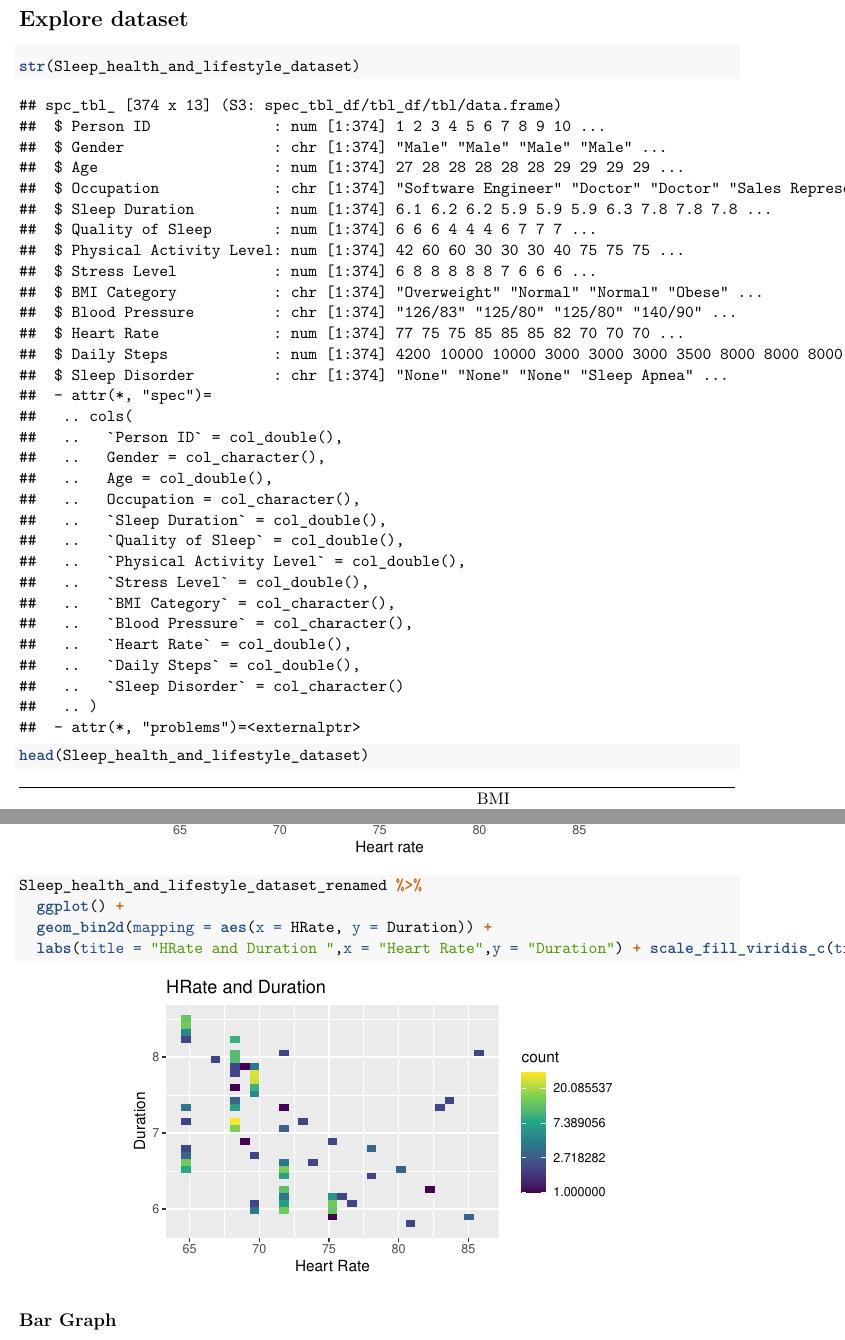
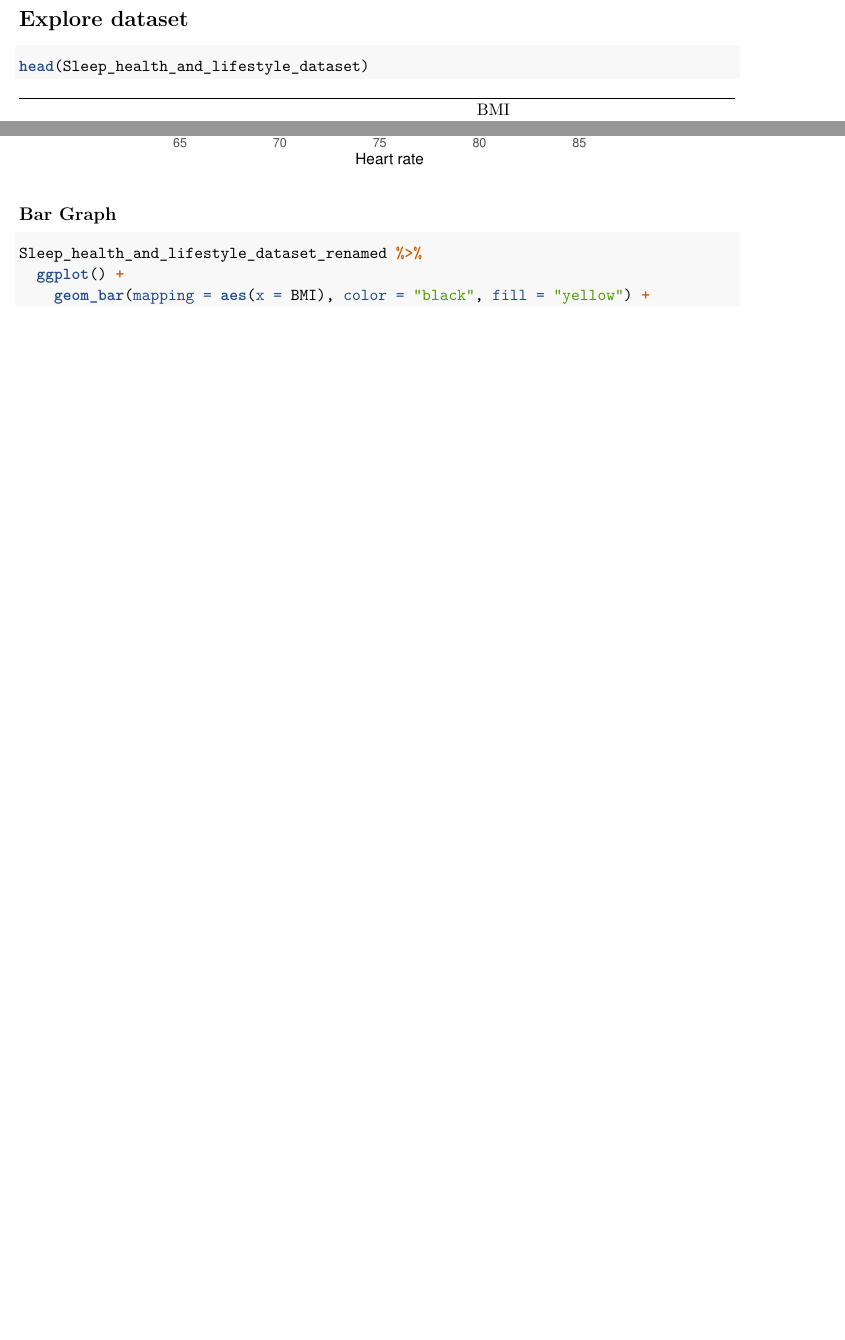
Before and after one commit to DahyeChung/sleep_health_CDS101_Final, an R Markdown document (Chapter4.Rmd): two parts of pages 2 and 6 of 8 before the commit and two parts of pages 2 and 5 of 7 after it, joined at a grey line, cut so that both start at the same text, the shorter picture padded with empty space. Rendered offline with R 4.5, knitr and Pandoc, then LaTeX, with nearby package versions.

Commit message:
Update Chapter4.Rmd

````diff
--- a/Chapter4.Rmd
+++ b/Chapter4.Rmd
@@ -71,15 +71,13 @@ Sleep_health_and_lifestyle_dataset_renamed <- Sleep_health_and_lifestyle_dataset
           Disorder = 'Sleep Disorder' )
 ```
 ```{r}
-Sleep_health_and_lifestyle_dataset_renamed$BMI[Sleep_health_and_lifestyle_dataset_renamed$BMI == "Overweight"] <- "Fat"
-Sleep_health_and_lifestyle_dataset_renamed$BMI[Sleep_health_and_lifestyle_dataset_renamed$BMI == "Obese"] <- "Fat"
+Sleep_health_and_lifestyle_dataset_renamed$BMI[Sleep_health_and_lifestyle_dataset_renamed$BMI == "Overweight"] <- "High"
+Sleep_health_and_lifestyle_dataset_renamed$BMI[Sleep_health_and_lifestyle_dataset_renamed$BMI == "Obese"] <- "High"
 Sleep_health_and_lifestyle_dataset_renamed$BMI[Sleep_health_and_lifestyle_dataset_renamed$BMI == "Normal Weight"] <- "Normal"
 ```
 
 # Explore dataset
-```{r}
-str(Sleep_health_and_lifestyle_dataset)
-```
+
 ```{r}
 head(Sleep_health_and_lifestyle_dataset)
 ```
@@ -104,7 +102,7 @@ Sleep_health_and_lifestyle_dataset_renamed %>%
 ```{r}
 Sleep_health_and_lifestyle_dataset_renamed %>%
   ggplot() +
-    geom_histogram(mapping = aes(x = HRate)) +
+    geom_histogram(mapping = aes(x = HRate), color = "pink", fill = "lightgreen") +
     labs(title = "Count of Heart Rate", x = "Heart rate")
 ```
 
@@ -123,18 +121,12 @@ Sleep_health_and_lifestyle_dataset_renamed %>%
     geom_violin(mapping = aes(x = HRate, y ="")) +
     labs(title = "Violin of Individual Heart rate", x = "Heart rate", y = "y")
 ```
-```{r}
-Sleep_health_and_lifestyle_dataset_renamed %>%
-  ggplot() +
-  geom_bin2d(mapping = aes(x = HRate, y = Duration)) +
-  labs(title = "HRate and Duration ",x = "Heart Rate",y = "Duration") + scale_fill_viridis_c(trans = "log")
-```
 
 ## Bar Graph
 ```{r}
 Sleep_health_and_lifestyle_dataset_renamed %>%
   ggplot() +
-    geom_bar(mapping = aes(x = BMI)) +
+    geom_bar(mapping = aes(x = BMI), color = "black", fill = "yellow") +
     labs(title = "BMI Count", x = "BMI")
 ```
 
````
